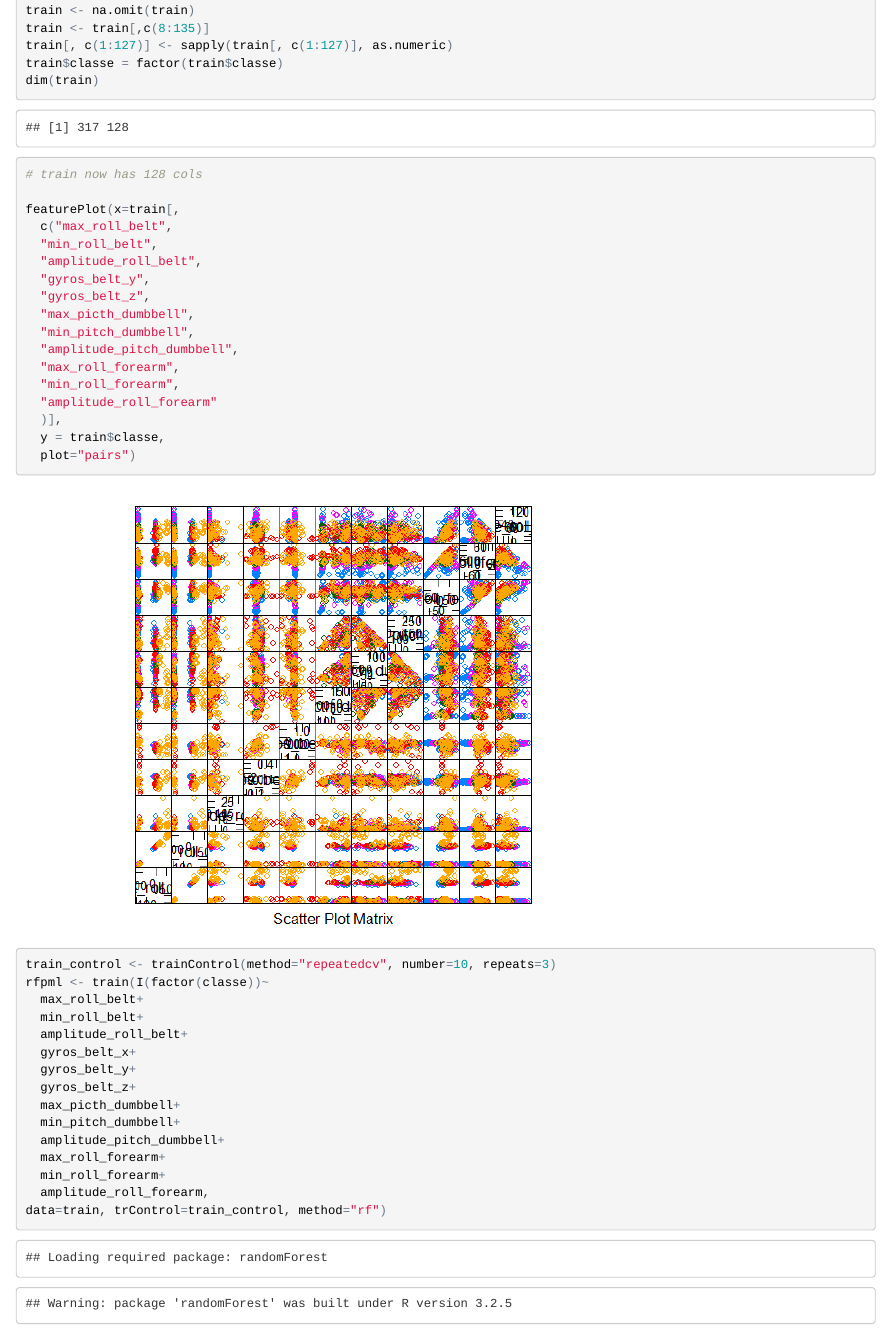
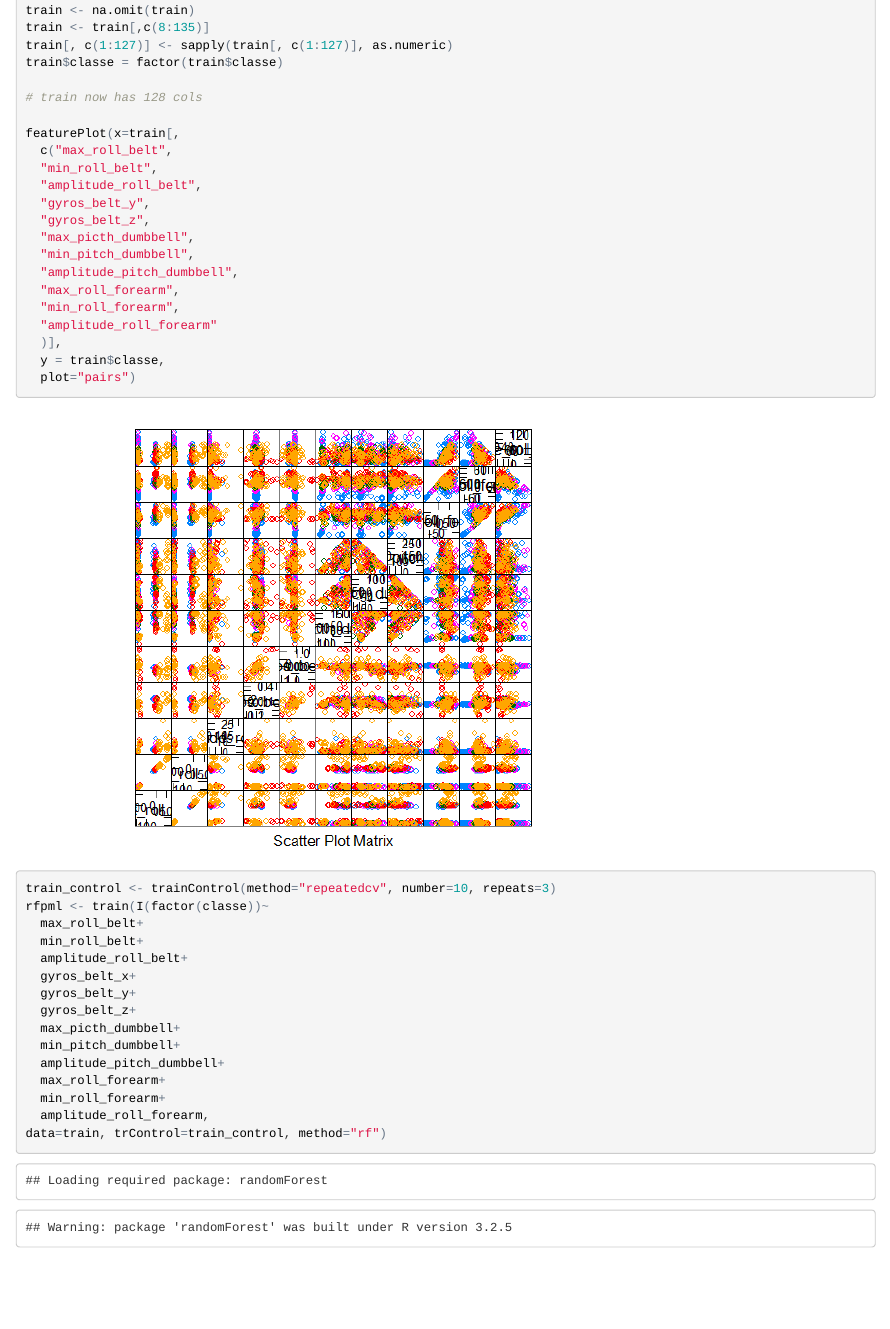
Before and after one commit to jstrzelec/PA_ML, an R Markdown document (PA_ML.rmd): the page in a window 1100 px wide, from 840 px down before the commit and from 820 px down after it, so that both start at the same text. The pictures show the output file PA_ML.html that the author committed with the source, opened offline.

Commit message:
update summary

```diff
--- a/PA_ML.rmd
+++ b/PA_ML.rmd
@@ -26,7 +26,7 @@ To model a predictor, I took into consideration the following :
 
 - Model accuracy obtained : 81%
 
-- Expected out of sample error : 17%
+- Expected out of sample error : 18%
 
 
 ***
@@ -42,7 +42,6 @@ train <- na.omit(train)
 train <- train[,c(8:135)]
 train[, c(1:127)] <- sapply(train[, c(1:127)], as.numeric)
 train$classe = factor(train$classe)
-dim(train)
 
 # train now has 128 cols
 
```
Also changed, not shown: PA_ML.html, PA_ML.md.
